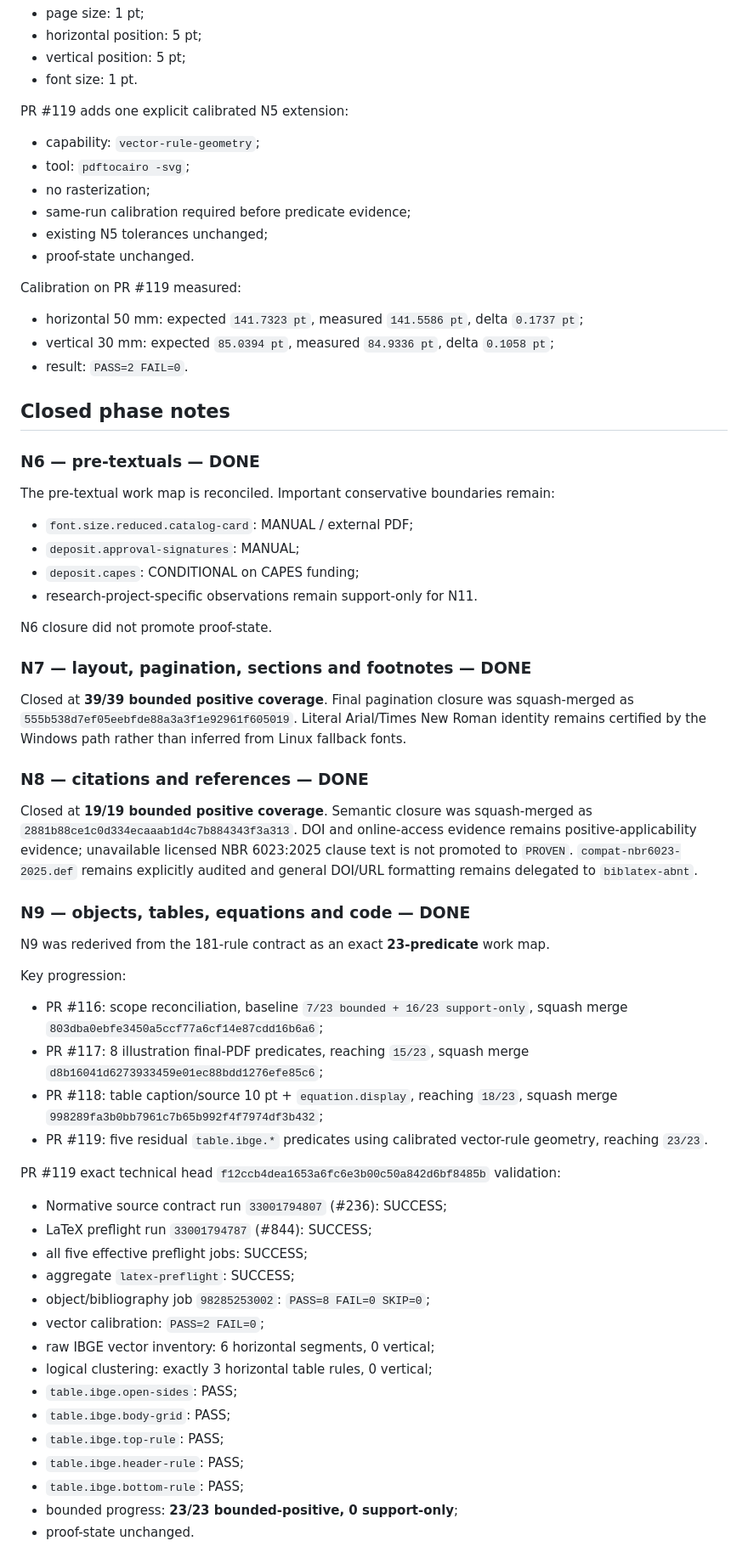
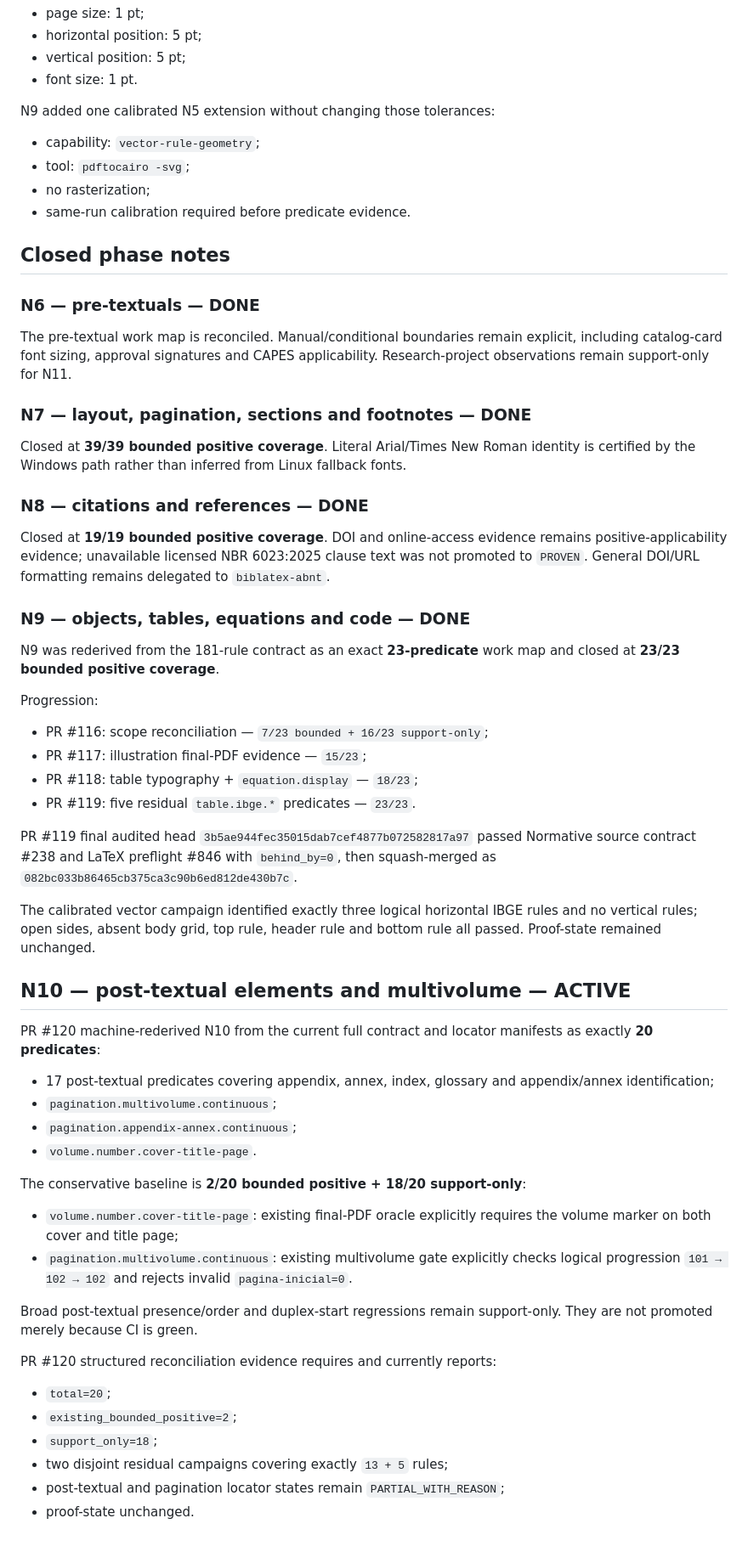
Before and after one commit to tiagosombrra/abntexto-ufc, a Markdown page: docs/HANDOFF-V2.2.0.md, the part around one of its changes. Shown at 85% size. Drawn GitHub-style.

Commit message:
docs: record N10 scope reconciliation baseline

```diff
--- a/docs/HANDOFF-V2.2.0.md
+++ b/docs/HANDOFF-V2.2.0.md
@@ -85,68 +84,64 @@ Frozen N5 tolerances remain unchanged:
 - vertical position: 5 pt;
 - font size: 1 pt.
 
-PR #119 adds one explicit calibrated N5 extension:
+N9 added one calibrated N5 extension without changing those tolerances:
 
 - capability: `vector-rule-geometry`;
 - tool: `pdftocairo -svg`;
 - no rasterization;
-- same-run calibration required before predicate evidence;
-- existing N5 tolerances unchanged;
-- proof-state unchanged.
-
-Calibration on PR #119 measured:
-
-- horizontal 50 mm: expected `141.7323 pt`, measured `141.5586 pt`, delta `0.1737 pt`;
-- vertical 30 mm: expected `85.0394 pt`, measured `84.9336 pt`, delta `0.1058 pt`;
-- result: `PASS=2 FAIL=0`.
+- same-run calibration required before predicate evidence.
 
 ## Closed phase notes
 
 ### N6 — pre-textuals — DONE
 
-The pre-textual work map is reconciled. Important conservative boundaries remain:
-
-- `font.size.reduced.catalog-card`: MANUAL / external PDF;
-- `deposit.approval-signatures`: MANUAL;
-- `deposit.capes`: CONDITIONAL on CAPES funding;
-- research-project-specific observations remain support-only for N11.
-
-N6 closure did not promote proof-state.
+The pre-textual work map is reconciled. Manual/conditional boundaries remain explicit, including catalog-card font sizing, approval signatures and CAPES applicability. Research-project observations remain support-only for N11.
 
 ### N7 — layout, pagination, sections and footnotes — DONE
 
-Closed at **39/39 bounded positive coverage**. Final pagination closure was squash-merged as `555b538d7ef05eebfde88a3a3f1e92961f605019`. Literal Arial/Times New Roman identity remains certified by the Windows path rather than inferred from Linux fallback fonts.
+Closed at **39/39 bounded positive coverage**. Literal Arial/Times New Roman identity is certified by the Windows path rather than inferred from Linux fallback fonts.
 
 ### N8 — citations and references — DONE
 
-Closed at **19/19 bounded positive coverage**. Semantic closure was squash-merged as `2881b88ce1c0d334ecaaab1d4c7b884343f3a313`. DOI and online-access evidence remains positive-applicability evidence; unavailable licensed NBR 6023:2025 clause text is not promoted to `PROVEN`. `compat-nbr6023-2025.def` remains explicitly audited and general DOI/URL formatting remains delegated to `biblatex-abnt`.
+Closed at **19/19 bounded positive coverage**. DOI and online-access evidence remains positive-applicability evidence; unavailable licensed NBR 6023:2025 clause text was not promoted to `PROVEN`. General DOI/URL formatting remains delegated to `biblatex-abnt`.
 
 ### N9 — objects, tables, equations and code — DONE
 
-N9 was rederived from the 181-rule contract as an exact **23-predicate** work map.
+N9 was rederived from the 181-rule contract as an exact **23-predicate** work map and closed at **23/23 bounded positive coverage**.
 
-Key progression:
+Progression:
 
-- PR #116: scope reconciliation, baseline `7/23 bounded + 16/23 support-only`, squash merge `803dba0ebfe3450a5ccf77a6cf14e87cdd16b6a6`;
-- PR #117: 8 illustration final-PDF predicates, reaching `15/23`, squash merge `d8b16041d6273933459e01ec88bdd1276efe85c6`;
-- PR #118: table caption/source 10 pt + `equation.display`, reaching `18/23`, squash merge `998289fa3b0bb7961c7b65b992f4f7974df3b432`;
-- PR #119: five residual `table.ibge.*` predicates using calibrated vector-rule geometry, reaching `23/23`.
+- PR #116: scope reconciliation — `7/23 bounded + 16/23 support-only`;
+- PR #117: illustration final-PDF evidence — `15/23`;
+- PR #118: table typography + `equation.display` — `18/23`;
+- PR #119: five residual `table.ibge.*` predicates — `23/23`.
 
-PR #119 exact technical head `f12ccb4dea1653a6fc6e3b00c50a842d6bf8485b` validation:
+PR #119 final audited head `3b5ae944fec35015dab7cef4877b072582817a97` passed Normative source contract #238 and LaTeX preflight #846 with `behind_by=0`, then squash-merged as `082bc033b86465cb375ca3c90b6ed812de430b7c`.
 
-- Normative source contract run `33001794807` (#236): SUCCESS;
-- LaTeX preflight run `33001794787` (#844): SUCCESS;
-- all five effective preflight jobs: SUCCESS;
-- aggregate `latex-preflight`: SUCCESS;
-- object/bibliography job `98285253002`: `PASS=8 FAIL=0 SKIP=0`;
-- vector calibration: `PASS=2 FAIL=0`;
-- raw IBGE vector inventory: 6 horizontal segments, 0 vertical;
-- logical clustering: exactly 3 horizontal table rules, 0 vertical;
-- `table.ibge.open-sides`: PASS;
-- `table.ibge.body-grid`: PASS;
-- `table.ibge.top-rule`: PASS;
-- `table.ibge.header-rule`: PASS;
-- `table.ibge.bottom-rule`: PASS;
-- bounded progress: **23/23 bounded-positive, 0 support-only**;
+The calibrated vector campaign identified exactly three logical horizontal IBGE rules and no vertical rules; open sides, absent body grid, top rule, header rule and bottom rule all passed. Proof-state remained unchanged.
+
+## N10 — post-textual elements and multivolume — ACTIVE
+
+PR #120 machine-rederived N10 from the current full contract and locator manifests as exactly **20 predicates**:
+
+- 17 post-textual predicates covering appendix, annex, index, glossary and appendix/annex identification;
+- `pagination.multivolume.continuous`;
+- `pagination.appendix-annex.continuous`;
+- `volume.number.cover-title-page`.
+
+The conservative baseline is **2/20 bounded positive + 18/20 support-only**:
+
+- `volume.number.cover-title-page`: existing final-PDF oracle explicitly requires the volume marker on both cover and title page;
+- `pagination.multivolume.continuous`: existing multivolume gate explicitly checks logical progression `101 → 102 → 102` and rejects invalid `pagina-inicial=0`.
+
+Broad post-textual presence/order and duplex-start regressions remain support-only. They are not promoted merely because CI is green.
+
+PR #120 structured reconciliation evidence requires and currently reports:
+
+- `total=20`;
+- `existing_bounded_positive=2`;
+- `support_only=18`;
+- two disjoint residual campaigns covering exactly `13 + 5` rules;
+- post-textual and pagination locator states remain `PARTIAL_WITH_REASON`;
 - proof-state unchanged.
 
```
Also changed, not shown: other parts of docs/HANDOFF-V2.2.0.md (+17 -24 lines).
